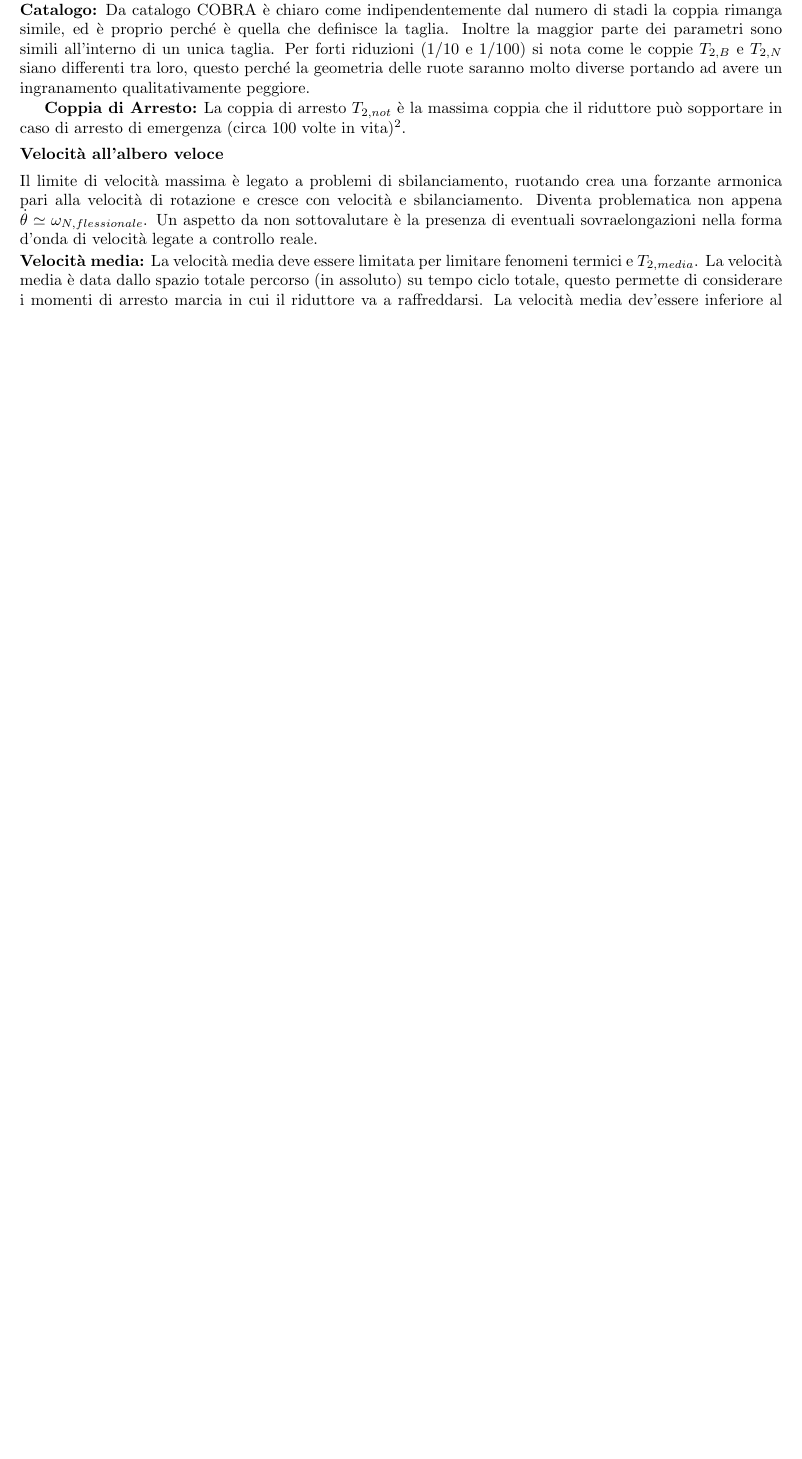
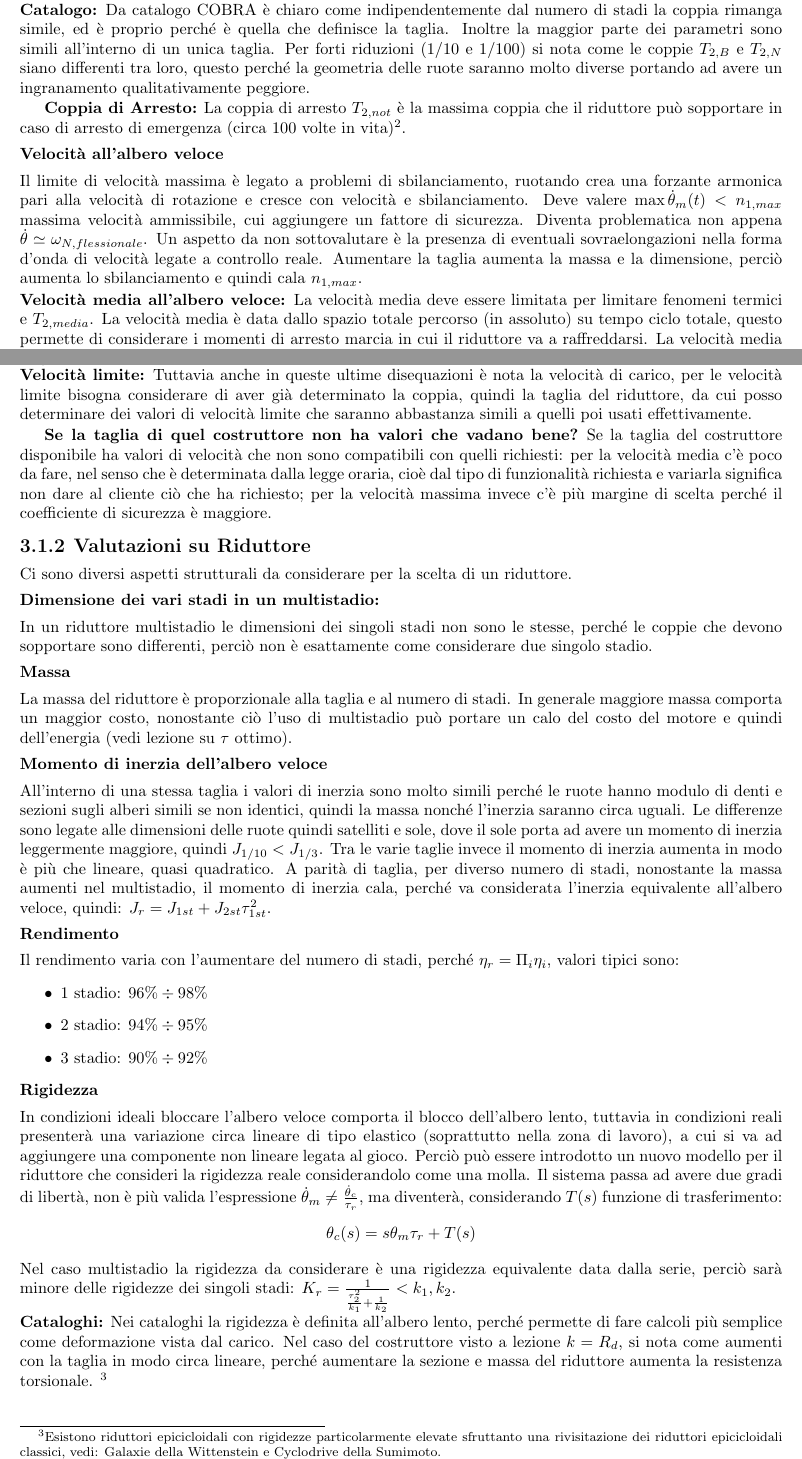
Before and after one commit to TizianoCosta/Controllo_Sistemi_Meccanici, a LaTeX document (main.tex, which reads Sottofile/DimensionamentoSceltaRiduttori.tex): part of page 8 of 8 before the commit and two parts of pages 8 and 9 of 9 after it, the two joined at a grey line, cut so that both start at the same text, the shorter picture padded with empty space. Compiled offline with pdfLaTeX.

Commit message:
Aggiunta parte scritta per lezione 6, fino a rigidezza nel caso multistadio

```diff
--- a/Sottofile/DimensionamentoSceltaRiduttori.tex
+++ b/Sottofile/DimensionamentoSceltaRiduttori.tex
@@ -65,8 +65,11 @@ Per forti riduzioni (1/10 e 1/100) si nota come le coppie $T_{2,B}$ e $T_{2,N}$
 La coppia di arresto $T_{2,not}$ è la massima coppia che il riduttore può sopportare in caso di arresto di emergenza (circa 100 volte in vita)\footnote{NB: La coppia di arresto non è quella da usare per la frenata all'interno del ciclo operativo!}.
 
 \sottosottosezione{Velocità all'albero veloce}
-Il limite di velocità massima è legato a problemi di sbilanciamento, ruotando crea una forzante armonica pari alla velocità di rotazione e cresce con velocità e sbilanciamento. Diventa problematica non appena $\VelAng \simeq \omega_{N, flessionale}$.
+Il limite di velocità massima è legato a problemi di sbilanciamento, ruotando crea una forzante armonica pari alla velocità di rotazione e cresce con velocità e sbilanciamento.
+Deve valere $\max{\VelAng_m(t)}< n_{1,max}$ massima velocità ammissibile, cui aggiungere un fattore di sicurezza.
+Diventa problematica non appena $\VelAng \simeq \omega_{N, flessionale}$.
 Un aspetto da non sottovalutare è la presenza di eventuali sovraelongazioni nella forma d'onda di velocità legate a controllo reale.
+Aumentare la taglia aumenta la massa e la dimensione, perciò aumenta lo sbilanciamento e quindi cala $n_{1,max}$.
 
-\paragrafo{Velocità media:}
-La velocità media deve essere limitata per limitare fenomeni termici e $T_{2,media}$. La velocità media è data dallo spazio totale percorso (in assoluto) su tempo ciclo totale, questo permette di considerare i momenti di arresto marcia in cui il riduttore va a raffreddarsi. La velocità media dev'essere inferiore al valore a catalogo $v_{media} < m_{1,N}$.
+\paragrafo{Velocità media all'albero veloce:}
+La velocità media deve essere limitata per limitare fenomeni termici e $T_{2,media}$. La velocità media è data dallo spazio totale percorso (in assoluto) su tempo ciclo totale, questo permette di considerare i momenti di arresto marcia in cui il riduttore va a raffreddarsi. La velocità media dev'essere inferiore al valore a catalogo $v_{media} < n_{1,N}$. Anche in questo caso si utilizza un coefficiente di sicurezza del $20\%$. Alcuni costruttori tuttavia usano convenzioni differenti per determinare la velocità media, prestare attenzione alla definizione a catalogo.
@@ -72,0 +87,46 @@ La velocità media deve essere limitata per limitare fenomeni termici e $T_{2,me
+\paragrafo{Velocità limite:}
+Tuttavia anche in queste ultime disequazioni è nota la velocità di carico, per le velocità limite bisogna considerare di aver già determinato la coppia, quindi la taglia del riduttore, da cui posso determinare dei valori di velocità limite che saranno abbastanza simili a quelli poi usati effettivamente.
+
+\sottoparagrafo{Se la taglia di quel costruttore non ha valori che vadano bene?}
+Se la taglia del costruttore disponibile ha valori di velocità che non sono compatibili con quelli richiesti: per la velocità media c'è poco da fare, nel senso che è determinata dalla legge oraria, cioè dal tipo di funzionalità richiesta e variarla significa non dare al cliente ciò che ha richiesto; per la velocità massima invece c'è più margine di scelta perché il coefficiente di sicurezza è maggiore.
+
+\sottosezione{Valutazioni su Riduttore}
+Ci sono diversi aspetti strutturali da considerare per la scelta di un riduttore.
+
+\sottosottosezione{Dimensione dei vari stadi in un multistadio:}
+In un riduttore multistadio le dimensioni dei singoli stadi non sono le stesse, perché le coppie che devono sopportare sono differenti, perciò non è esattamente come considerare due singolo stadio.
+
+% inserire immagine rappresentativa
+
+\sottosottosezione{Massa}
+La massa del riduttore è proporzionale alla taglia e al numero di stadi.
+In generale maggiore massa comporta un maggior costo, nonostante ciò l'uso di multistadio può portare un calo del costo del motore e quindi dell'energia (vedi lezione su $\tau$ ottimo).
+
+\sottosottosezione{Momento di inerzia dell'albero veloce}
+All'interno di una stessa taglia i valori di inerzia sono molto simili perché le ruote hanno modulo di denti e sezioni sugli alberi simili se non identici, quindi la massa nonché l'inerzia saranno circa uguali.
+Le differenze sono legate alle dimensioni delle ruote quindi satelliti e sole, dove il sole porta ad avere un momento di inerzia leggermente maggiore, quindi $J_{1/10}<J_{1/3}$.
+Tra le varie taglie invece il momento di inerzia aumenta in modo è più che lineare, quasi quadratico.
+A parità di taglia, per diverso numero di stadi, nonostante la massa aumenti nel multistadio, il momento di inerzia cala, perché va considerata l'inerzia equivalente all'albero veloce, quindi: $J_r=J_{1st}+J_{2st}\tau_{1st}^2$.
+
+%inserire immagine con grafico quasi quadratico e momento di inerzia equivalente
+
+\sottosottosezione{Rendimento}
+Il rendimento varia con l'aumentare del numero di stadi, perché $\eta_r=\Pi_i \eta_i$, valori tipici sono:
+\begin{itemize}
+    \item 1 stadio: $96\% \div 98\%$
+    \item 2 stadio: $94\% \div 95\%$
+    \item 3 stadio: $90\% \div 92\%$
+\end{itemize}
+
+\sottosottosezione{Rigidezza}
+In condizioni ideali bloccare l'albero veloce comporta il blocco dell'albero lento, tuttavia in condizioni reali presenterà una variazione circa lineare di tipo elastico (soprattutto nella zona di lavoro), a cui si va ad aggiungere una componente non lineare legata al gioco.
+Perciò può essere introdotto un nuovo modello per il riduttore che consideri la rigidezza reale considerandolo come una molla.
+Il sistema passa ad avere due gradi di libertà, non è più valida l'espressione $\VelAng_m \neq \frac{\VelAng_c}{\tau_r}$, ma diventerà, considerando $T(s)$ funzione di trasferimento:
+\[\theta_c(s)=s \theta_m \tau_r + T(s)\]
+Nel caso multistadio la rigidezza da considerare è una rigidezza equivalente data dalla serie, perciò sarà minore delle rigidezze dei singoli stadi: $K_r=\frac{1}{\frac{\tau_2^2}{k_1}+\frac{1}{k_2}}<k_1,k_2$.
+
+% inserire immagine modello nuovo e caso multistadio
+
+\paragrafo{Cataloghi:}
+Nei cataloghi la rigidezza è definita all'albero lento, perché permette di fare calcoli più semplice come deformazione vista dal carico.
+Nel caso del costruttore visto a lezione $k=R_d$, si nota come aumenti con la taglia in modo circa lineare, perché aumentare la sezione e massa del riduttore aumenta la resistenza torsionale. \footnote{Esistono riduttori epicicloidali con rigidezze particolarmente elevate sfruttanto una rivisitazione dei riduttori epicicloidali classici, vedi: Galaxie della Wittenstein e Cyclodrive della Sumimoto.}
```
Also changed, not shown: Sottofile/DimensionamentoSceltaRiduttori.tex (11 more changed lines).
